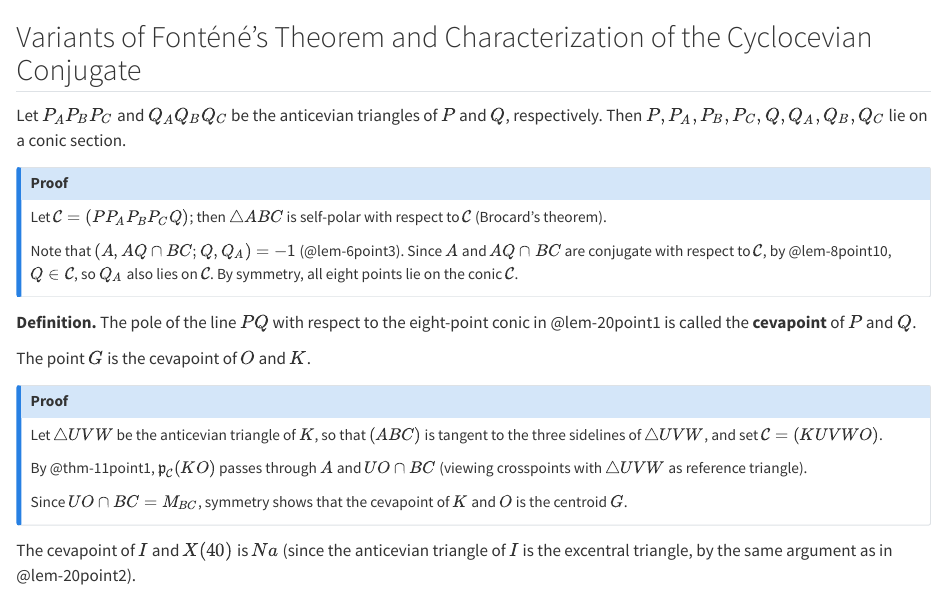
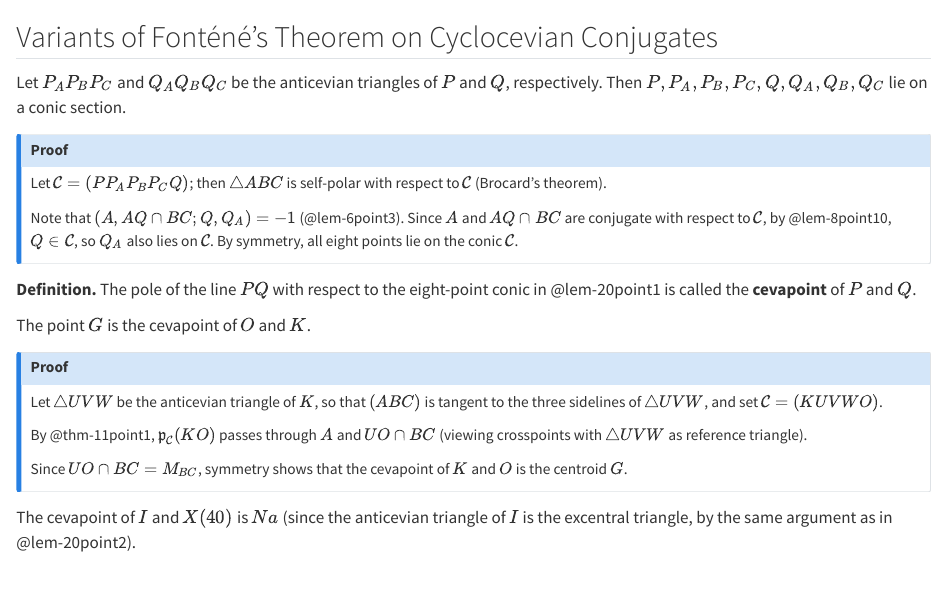
Before and after one commit to ckliao914/Plane-Geometry, a Quarto document (NoteEn/Sec20.qmd): the page in a window 1100 px wide, from its top. Rendered offline with R 4.5, knitr and Pandoc in place of Quarto, with nearby package versions.

Commit message:
Update Sec20.qmd

```diff
--- a/NoteEn/Sec20.qmd
+++ b/NoteEn/Sec20.qmd
@@ -1,4 +1,4 @@
-## Variants of Fonténé's Theorem and Characterization of the Cyclocevian Conjugate
+## Variants of Fonténé's Theorem on Cyclocevian Conjugates
 
 ::: {#lem-20point1}
 Let $P_AP_BP_C$ and $Q_AQ_BQ_C$ be the anticevian triangles of $P$ and $Q$, respectively. Then $P,P_A,P_B,P_C,Q,Q_A,Q_B,Q_C$ lie on a conic section.
```
